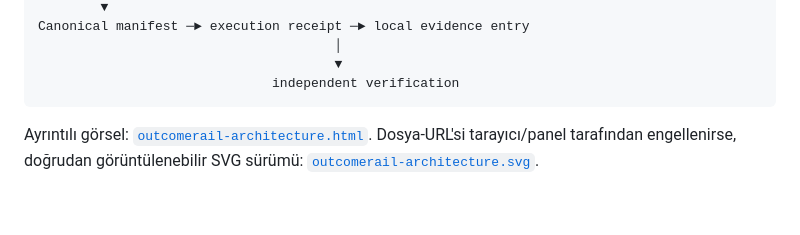
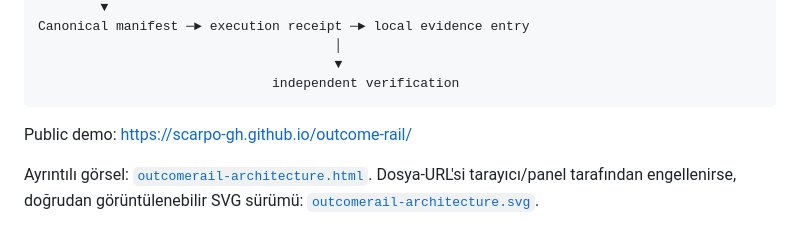
Before and after one commit to Scarpo-gh/outcome-rail, a Markdown page: docs/BUILDER_DEMO.md, the part around the change. GitHub-like rendering; blank space fills up the shorter version.

````diff
--- a/docs/BUILDER_DEMO.md
+++ b/docs/BUILDER_DEMO.md
@@ -39,6 +39,8 @@ Canonical manifest ─► execution receipt ─► local evidence entry
                                       ▼
                               independent verification
 ```
+
+Public demo: [https://scarpo-gh.github.io/outcome-rail/](https://scarpo-gh.github.io/outcome-rail/)
 
 Ayrıntılı görsel: [`outcomerail-architecture.html`](outcomerail-architecture.html). Dosya-URL'si tarayıcı/panel tarafından engellenirse, doğrudan görüntülenebilir SVG sürümü: [`outcomerail-architecture.svg`](outcomerail-architecture.svg).
 
````
Also changed, not shown: README.md (+2 -0 lines).
